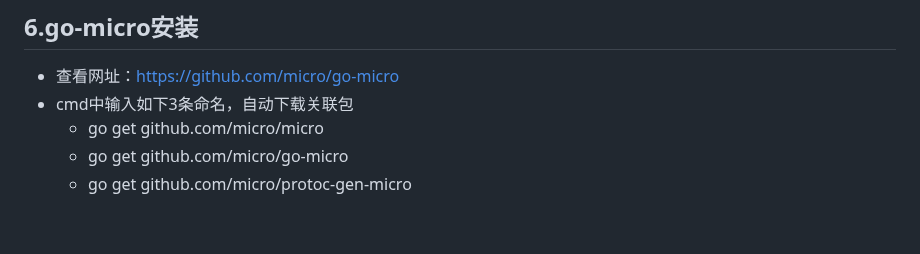
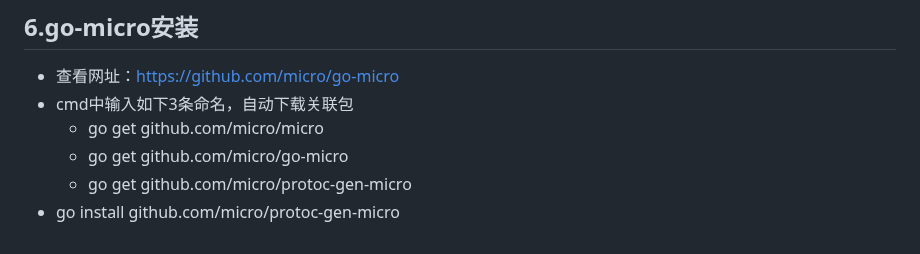
Before and after one commit to ayiio/studyGo, a Markdown page: microservice/goMicro/my.md, the part around the change. Rendered like a GitHub page.

```diff
--- a/microservice/goMicro/my.md
+++ b/microservice/goMicro/my.md
@@ -134,3 +134,4 @@ type Service interface {
   * go get github.com/micro/micro
   * go get github.com/micro/go-micro
   * go get github.com/micro/protoc-gen-micro
+* go install github.com/micro/protoc-gen-micro
```
